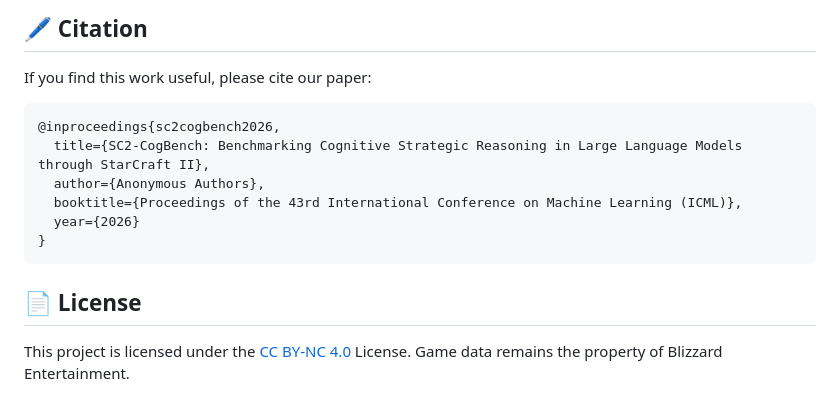
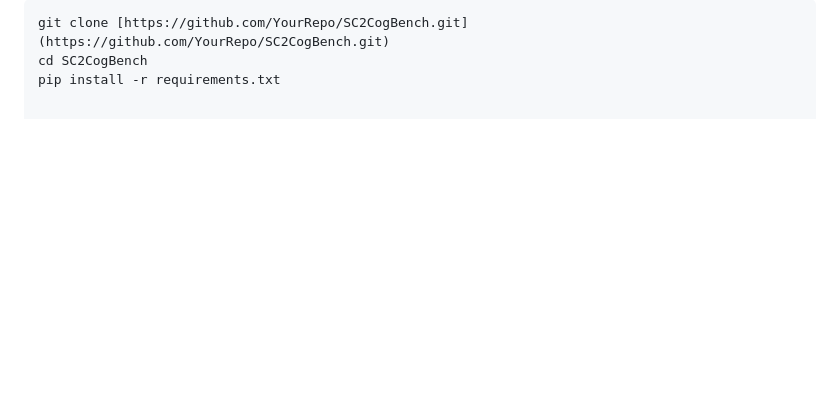
Before and after one commit to PlayeROnE-llh/SC2Cogbench, a Markdown page: README.md, the part around one of its changes. GitHub-like rendering; blank space fills up the shorter version.

````diff
--- a/README.md
+++ b/README.md
@@ -145,16 +89,3 @@ SC2-CogBench consists of 7 tasks across 3 dimensions:
-## 🖊️ Citation
-
-If you find this work useful, please cite our paper:
-
-```bibtex
-@inproceedings{sc2cogbench2026,
-  title={SC2-CogBench: Benchmarking Cognitive Strategic Reasoning in Large Language Models through StarCraft II},
-  author={Anonymous Authors},
-  booktitle={Proceedings of the 43rd International Conference on Machine Learning (ICML)},
-  year={2026}
-}
-```
-
-## 📄 License
-
-This project is licensed under the [CC BY-NC 4.0](LICENSE) License. Game data remains the property of Blizzard Entertainment.
+git clone [https://github.com/YourRepo/SC2CogBench.git](https://github.com/YourRepo/SC2CogBench.git)
+cd SC2CogBench
+pip install -r requirements.txt
````
Also changed, not shown: other parts of README.md (+56 -112 lines).
